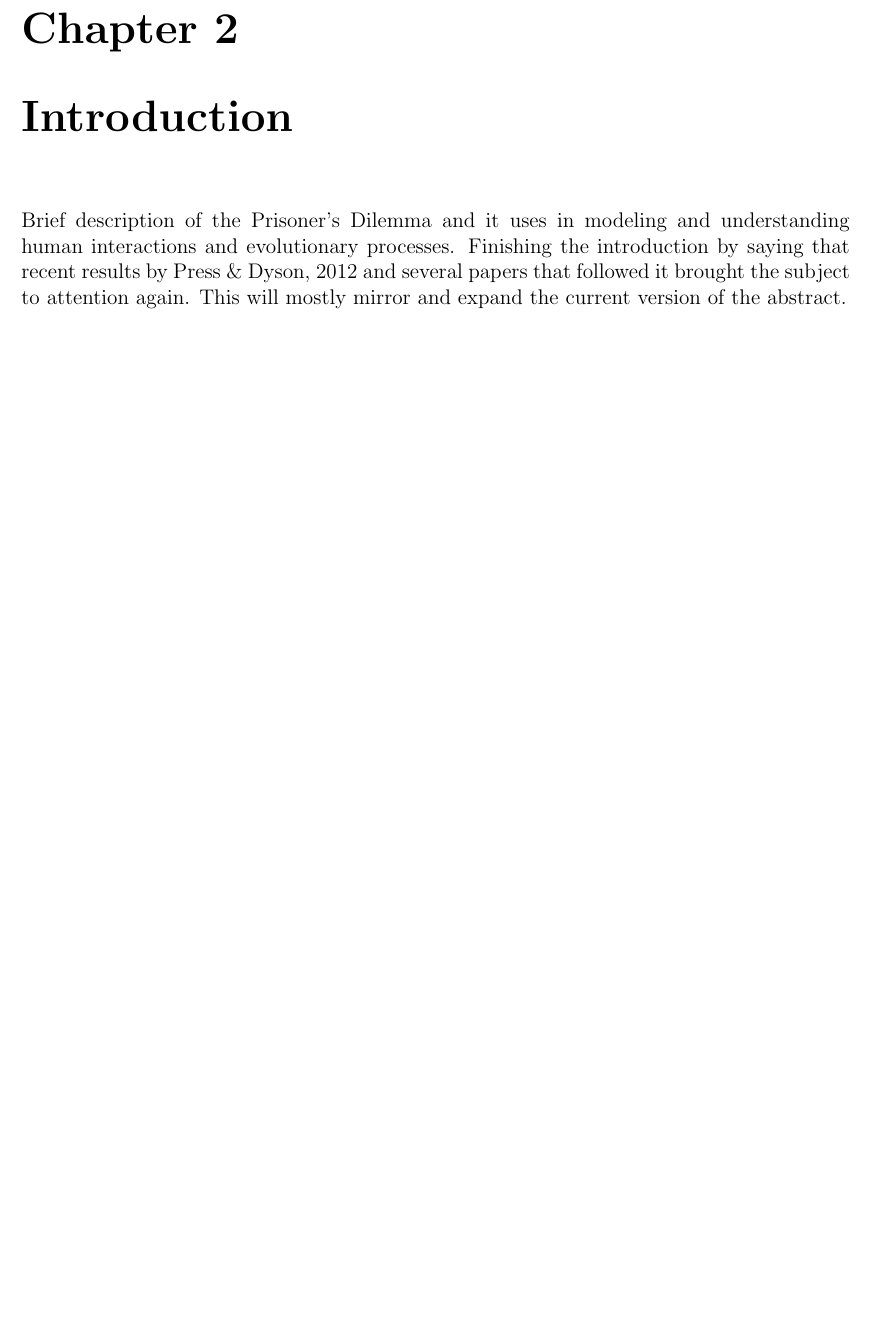
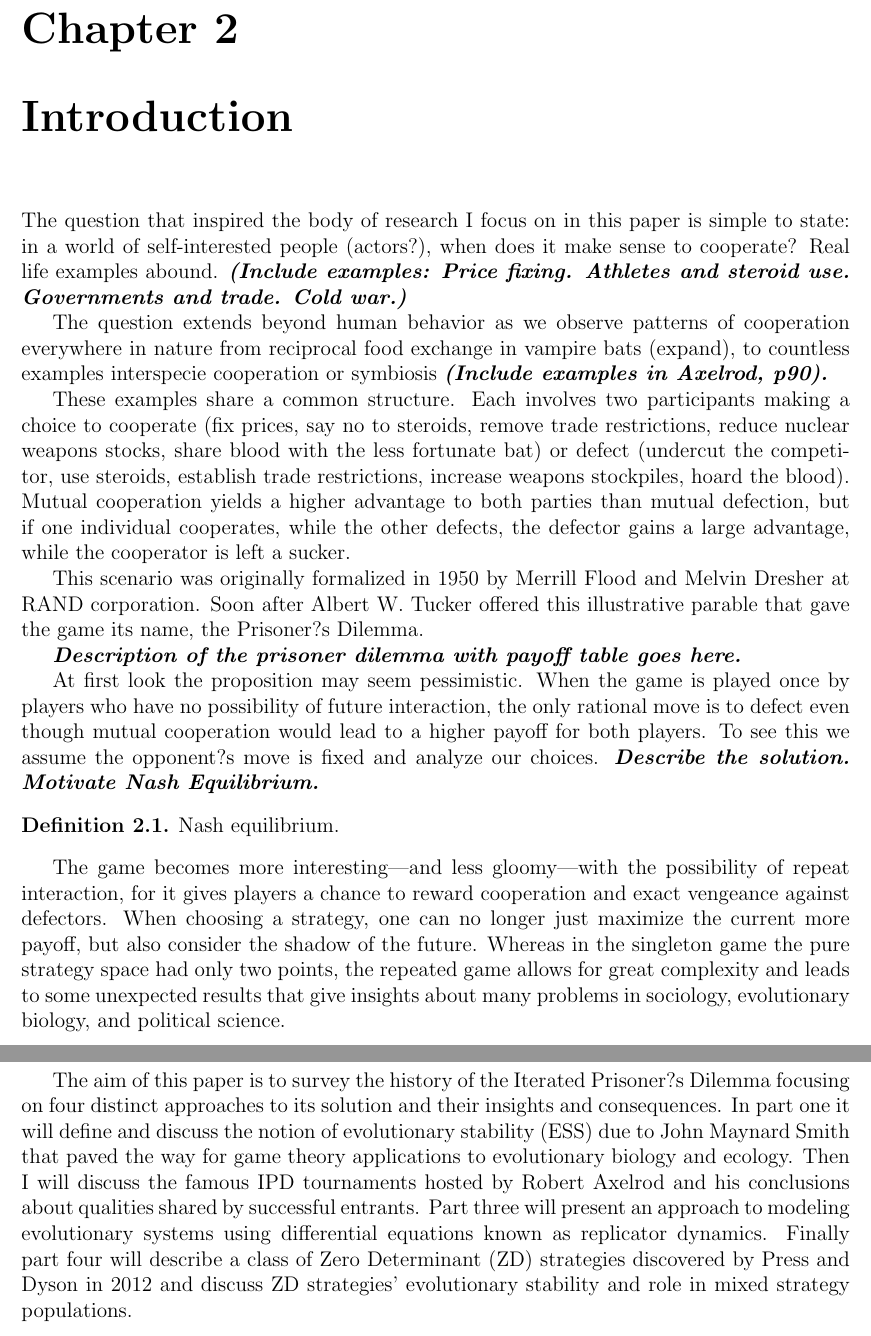
Before and after one commit to pvarsh/IPD, a LaTeX thesis (thesis.tex, which reads main.tex): part of page 4 of 14 before the commit and two parts of pages 4 and 5 of 15 after it, the two joined at a grey line, cut so that both start at the same text, the shorter picture padded with empty space. Compiled offline with pdfLaTeX.

Commit message:
New intro. Reworking logic.

```diff
--- a/main.tex
+++ b/main.tex
@@ -6,8 +6,23 @@ One of the most famous models in game theory, the Prisoner's Dilemma, is an exam
 
 \chapter{Introduction}
 
-Brief description of the Prisoner's Dilemma and it uses in modeling and understanding human interactions and evolutionary processes. Finishing the introduction by saying that recent results by Press \& Dyson, 2012 and several papers that followed it brought the subject to attention again. This will mostly mirror and expand the current version of the abstract.
+The question that inspired the body of research I focus on in this paper is simple to state: in a world of self-interested people (actors?), when does it make sense to cooperate?  Real life examples abound. \textit{\textbf{(Include examples: Price fixing. Athletes and steroid use. Governments and trade. Cold war.)}}
 
+The question extends beyond human behavior as we observe patterns of cooperation everywhere in nature from reciprocal food exchange in vampire bats (expand), to countless examples interspecie cooperation or symbiosis \textit{\textbf{(Include examples in Axelrod, p90).}}
+
+These examples share a common structure. Each involves two participants making a choice to cooperate (fix prices, say no to steroids, remove trade restrictions, reduce nuclear weapons stocks, share blood with the less fortunate bat) or defect (undercut the competitor, use steroids, establish trade restrictions, increase weapons stockpiles, hoard the blood). Mutual cooperation yields a higher advantage to both parties than mutual defection, but if one individual cooperates, while the other defects, the defector gains a large advantage, while the cooperator is left a sucker.
+
+This scenario was originally formalized in 1950 by Merrill Flood and Melvin Dresher at RAND corporation. Soon after Albert W. Tucker offered this illustrative parable that gave the game its name, the Prisoner?s Dilemma.
+
+\textit{\textbf{Description of the prisoner dilemma with payoff table goes here.}}
+
+At first look the proposition may seem pessimistic. When the game is played once by players who have no possibility of future interaction, the only rational move is to defect even though mutual cooperation would lead to a higher payoff for both players. To see this we assume the opponent?s move is fixed and analyze our choices. \textit{\textbf{Describe the solution. Motivate Nash Equilibrium.}}
+\begin{definition} Nash equilibrium.
+\end{definition}
+
+The game becomes more interesting---and less gloomy---with the possibility of repeat interaction, for it gives players a chance to reward cooperation and exact vengeance against defectors. When choosing a strategy, one can no longer just maximize the current more payoff, but also consider the shadow of the future. Whereas in the singleton game the pure strategy space had only two points, the repeated game allows for great complexity and leads to some unexpected results that give insights about many problems in sociology, evolutionary biology, and political science.
+
+The aim of this paper is to survey the history of the Iterated Prisoner?s Dilemma focusing on four distinct approaches to its solution and their insights and consequences. In part one it will define and discuss the notion of evolutionary stability (ESS) due to John Maynard Smith that paved the way for game theory applications to evolutionary biology and ecology. Then I will discuss the famous IPD tournaments hosted by Robert Axelrod and his conclusions about qualities shared by successful entrants. Part three will present an approach to modeling evolutionary systems using differential equations known as replicator dynamics. Finally part four will describe a class of Zero Determinant (ZD) strategies discovered by Press and Dyson in 2012 and discuss ZD strategies' evolutionary stability and role in mixed strategy populations.
 
 \chapter{Preliminaries}
 
```
Also changed, not shown: thesis.tex (+1 -1 lines), thesis.pdf, main.tex (2 more changed lines), 4 other files.
